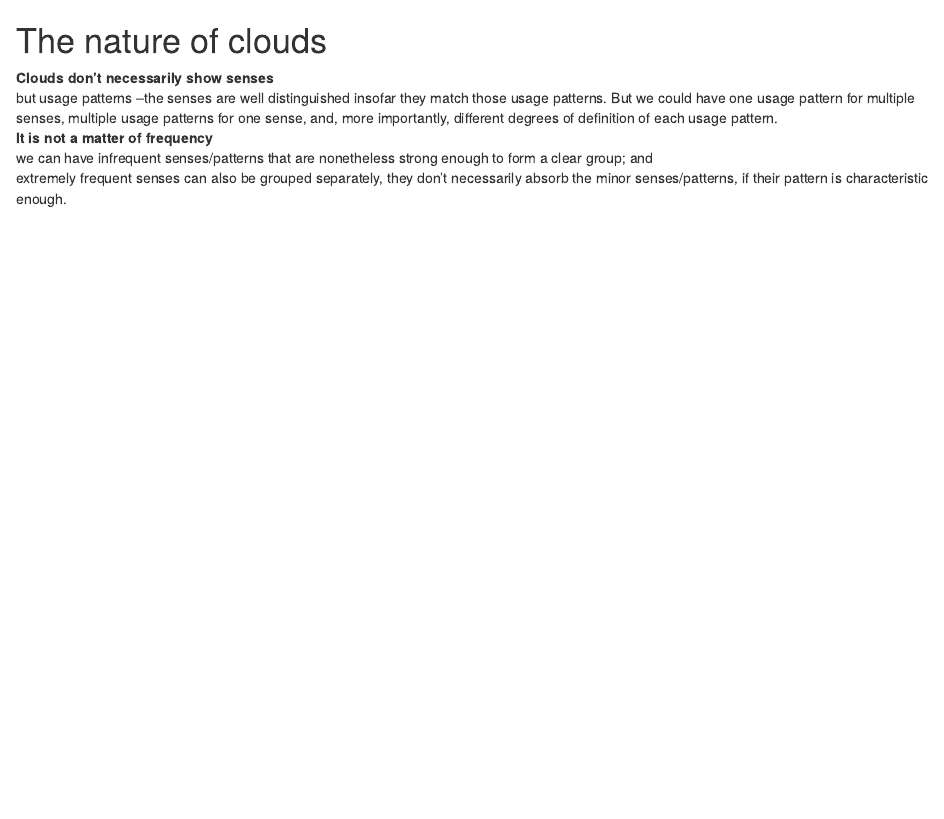
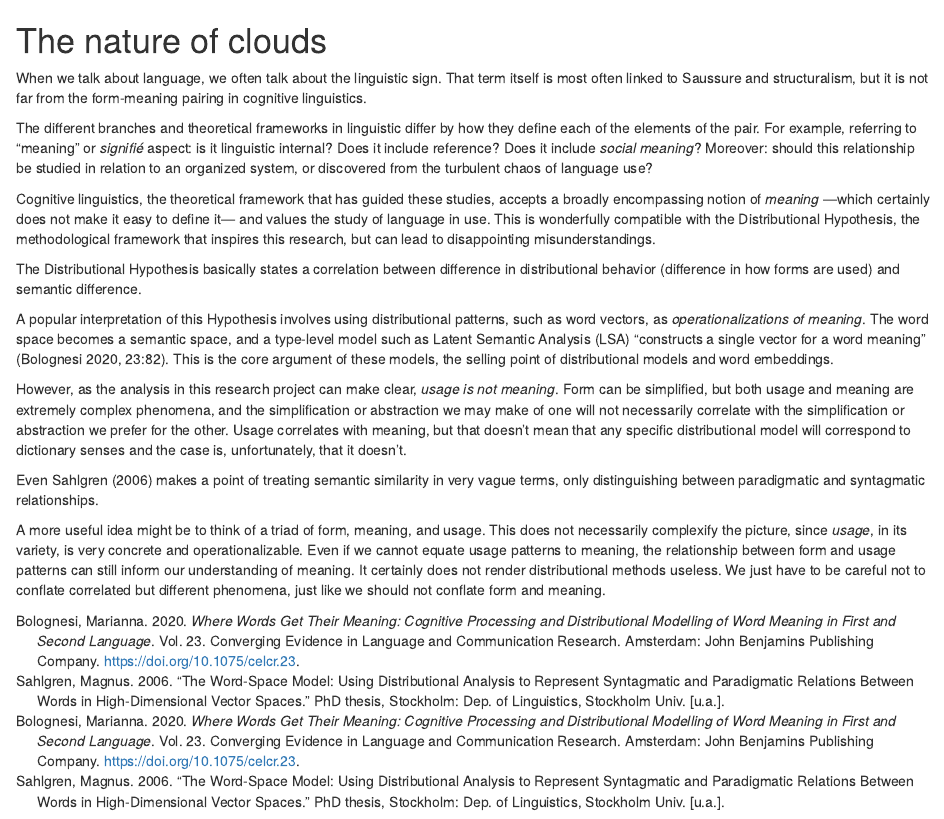
Before and after one commit to montesmariana/phdThesis, an R Markdown document (theo_2.Rmd): the page in a window 1100 px wide, from its top. Rendered offline with R 4.5, knitr and Pandoc, with nearby package versions; drawn as R Markdown's standard HTML page in place of the format the file asks for.

Commit message:
add small rant about mixing meaning with usage patterns

```diff
--- a/theo_2.Rmd
+++ b/theo_2.Rmd
@@ -1,13 +1,61 @@
 # The nature of clouds
 
-Clouds don't necessarily show senses
-:    but usage patterns --the senses are well distinguished
-insofar they match those usage patterns. But we could have one usage pattern for multiple
-senses, multiple usage patterns for one sense, and, more importantly, different degrees
-of definition of each usage pattern.
+<!-- Clouds don't necessarily show senses -->
+<!-- :    but usage patterns --the senses are well distinguished -->
+<!-- insofar they match those usage patterns. But we could have one usage pattern for multiple -->
+<!-- senses, multiple usage patterns for one sense, and, more importantly, different degrees -->
+<!-- of definition of each usage pattern. -->
 
-It is not a matter of frequency
-:    we can have infrequent senses/patterns that are nonetheless strong enough to form
-a clear group; and
-:    extremely frequent senses can also be grouped separately, they don't necessarily
-absorb the minor senses/patterns, if their pattern is characteristic enough.
+<!-- It is not a matter of frequency -->
+<!-- :    we can have infrequent senses/patterns that are nonetheless strong enough to form -->
+<!-- a clear group; and -->
+<!-- :    extremely frequent senses can also be grouped separately, they don't necessarily -->
+<!-- absorb the minor senses/patterns, if their pattern is characteristic enough. -->
+
+When we talk about language, we often talk about the linguistic sign. That term itself
+is most often linked to Saussure
+<!-- TODO add citation? -->
+and structuralism, but it is not far from the form-meaning pairing in cognitive linguistics.
+<!-- TODO add references, maybe some definition? -->
+
+The different branches and theoretical frameworks in linguistic differ by how they
+define each of the elements of the pair. For example, referring to "meaning" or *signifié*
+aspect: is it linguistic internal? Does it include reference? Does it include *social meaning*?
+Moreover: should this relationship be studied in relation to an organized system,
+or discovered from the turbulent chaos of language use?
+
+Cognitive linguistics, the theoretical framework that has guided these studies, accepts
+a broadly encompassing notion of *meaning* ---which certainly does not make it easy to
+define it--- and values the study of language in use. This is wonderfully compatible with
+the Distributional Hypothesis, the methodological framework that inspires this research,
+but can lead to disappointing misunderstandings.
+
+The Distributional Hypothesis basically states a correlation between difference in
+distributional behavior (difference in how forms are used) and semantic difference.
+
+<!-- TODO add nice citation -->
+
+A popular interpretation of this Hypothesis involves using distributional patterns,
+such as word vectors, as *operationalizations of meaning*. The word space becomes a
+semantic space, and a type-level model such as Latent Semantic Analysis (LSA)
+"constructs a single vector for a word meaning" [@bolognesi_2020 82]. This is the core
+argument of these models, the selling point of distributional models and word embeddings.
+
+However, as the analysis in this research project can make clear, *usage is not meaning*.
+<!-- TODO Maybe find a citation from McEnery? -->
+Form can be simplified, but both usage and meaning are extremely complex phenomena,
+and the simplification or abstraction we may make of one will not necessarily correlate
+with the simplification or abstraction we prefer for the other. Usage correlates with
+meaning, but that doesn't mean that any specific distributional model will correspond
+to dictionary senses and the case is, unfortunately, that it doesn't.
+
+Even @sahlgren_2006 makes a point of treating semantic similarity in very vague terms,
+only distinguishing between paradigmatic and syntagmatic relationships.
+
+A more useful idea might be to think of a triad of form, meaning, and usage. This
+does not necessarily complexify the picture, since *usage*, in its variety, is very
+concrete and operationalizable. Even if we cannot equate usage patterns to meaning,
+the relationship between form and usage patterns can still inform our understanding of
+meaning. It certainly does not render distributional methods useless. We just have
+to be careful not to conflate correlated but different phenomena, just like we should
+not conflate form and meaning.
```
Also changed, not shown: 6 other files.
